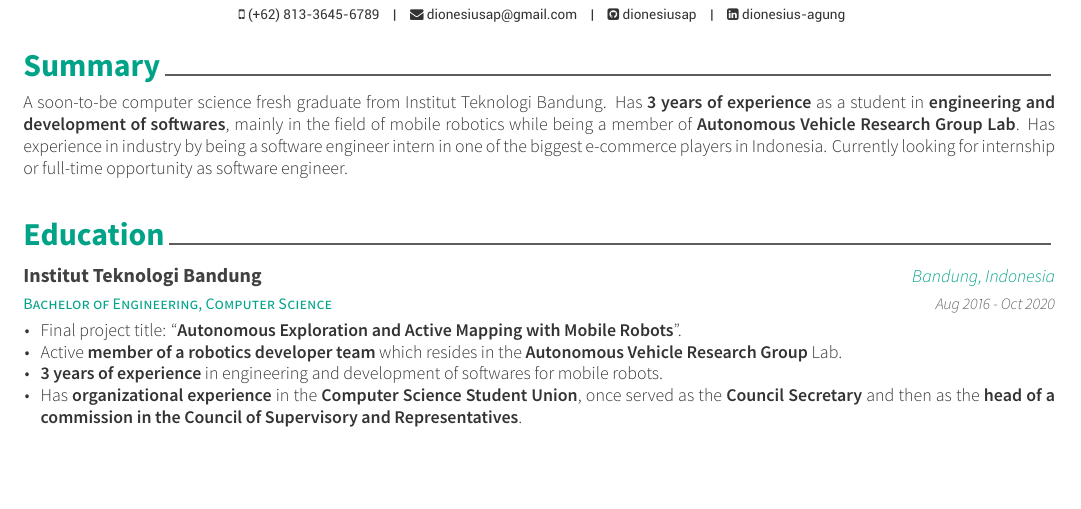
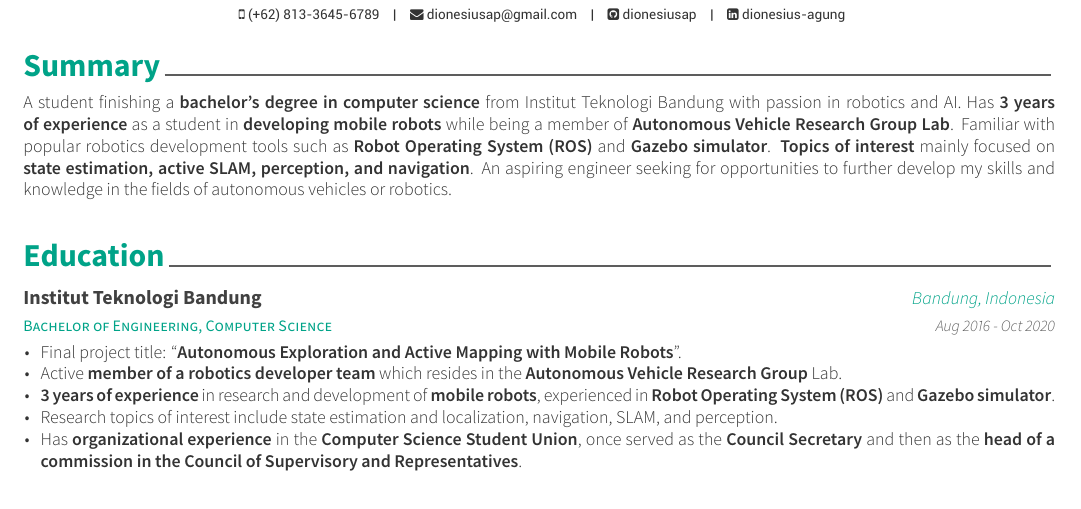
Before and after one commit to dionesiusap/resume, a LaTeX CV (src/resume.tex, which reads src/resume/education.tex, src/resume/summary.tex): part of page 1 of 2, cut so that both start at the same text, the shorter picture padded with empty space. The pictures show the PDF file src/resume.pdf that the author committed with the source.

Commit message:
back to original

```diff
--- a/src/resume/education.tex
+++ b/src/resume/education.tex
@@ -19,9 +19,9 @@
    	  \begin{cvitems}
 		  \item {Final project title: ``\textbf{Autonomous Exploration and Active Mapping with Mobile Robots}".}
 		  \item {Active \textbf{member of a robotics developer team} which resides in the \textbf{Autonomous Vehicle Research Group} Lab.}
-%		  \item {\textbf{3 years of experience} in research and development of \textbf{mobile robots}, experienced in \textbf{Robot Operating System (ROS)} and \textbf{Gazebo simulator}.}
-		  \item {\textbf{3 years of experience} in engineering and development of softwares for mobile robots.}
-%          \item {Research topics of interest include state estimation and localization, navigation, SLAM, and perception.}
+		  \item {\textbf{3 years of experience} in research and development of \textbf{mobile robots}, experienced in \textbf{Robot Operating System (ROS)} and \textbf{Gazebo simulator}.}
+%		  \item {\textbf{3 years of experience} in engineering and development of softwares for mobile robots.}
+          \item {Research topics of interest include state estimation and localization, navigation, SLAM, and perception.}
           \item {Has \textbf{organizational experience} in the \textbf{Computer Science Student Union}, once served as the \textbf{Council Secretary} and then as the \textbf{head of a commission in the Council of Supervisory and Representatives}.}
    	  \end{cvitems}
     }
--- a/src/resume/summary.tex
+++ b/src/resume/summary.tex
@@ -8,8 +8,8 @@
 %	CONTENT
 %-------------------------------------------------------------------------------
 \begin{cvparagraph}
-%A student finishing a \textbf{bachelor's degree in computer science} from Institut Teknologi Bandung with passion in robotics and AI. Has \textbf{3 years of experience} as a student in \textbf{developing mobile robots} while being a member of \textbf{Autonomous Vehicle Research Group Lab}. Familiar with popular robotics development tools such as \textbf{Robot Operating System (ROS)} and \textbf{Gazebo simulator}. \textbf{Topics of interest} mainly focused on \textbf{state estimation, active SLAM, perception, and navigation}. An aspiring engineer seeking for opportunities to further develop my skills and knowledge in the fields of autonomous vehicles or robotics.
-A soon-to-be computer science fresh graduate from Institut Teknologi Bandung. Has \textbf{3 years of experience} as a student in \textbf{engineering and development of softwares}, mainly in the field of mobile robotics while being a member of \textbf{Autonomous Vehicle Research Group Lab}. Has experience in industry by being a software engineer intern in one of the biggest e-commerce players in Indonesia. Currently looking for internship or full-time opportunity as software engineer.
+A student finishing a \textbf{bachelor's degree in computer science} from Institut Teknologi Bandung with passion in robotics and AI. Has \textbf{3 years of experience} as a student in \textbf{developing mobile robots} while being a member of \textbf{Autonomous Vehicle Research Group Lab}. Familiar with popular robotics development tools such as \textbf{Robot Operating System (ROS)} and \textbf{Gazebo simulator}. \textbf{Topics of interest} mainly focused on \textbf{state estimation, active SLAM, perception, and navigation}. An aspiring engineer seeking for opportunities to further develop my skills and knowledge in the fields of autonomous vehicles or robotics.
+%A soon-to-be computer science fresh graduate from Institut Teknologi Bandung. Has \textbf{3 years of experience} as a student in \textbf{engineering and development of softwares}, mainly in the field of mobile robotics while being a member of \textbf{Autonomous Vehicle Research Group Lab}. Has experience in industry by being a software engineer intern in one of the biggest e-commerce players in Indonesia. Currently looking for internship or full-time opportunity as software engineer.
 
 %A student currently pursuing a bachelor's degree in computer science from Institut Teknologi Bandung with high interests in robotics and AI. A proactive person who is eager to learn new things and has good communication skills. An aspiring engineer currently looking for opportunity as software engineer.
 \end{cvparagraph}
```
Also changed, not shown: src/resume.pdf, 1 other file.
